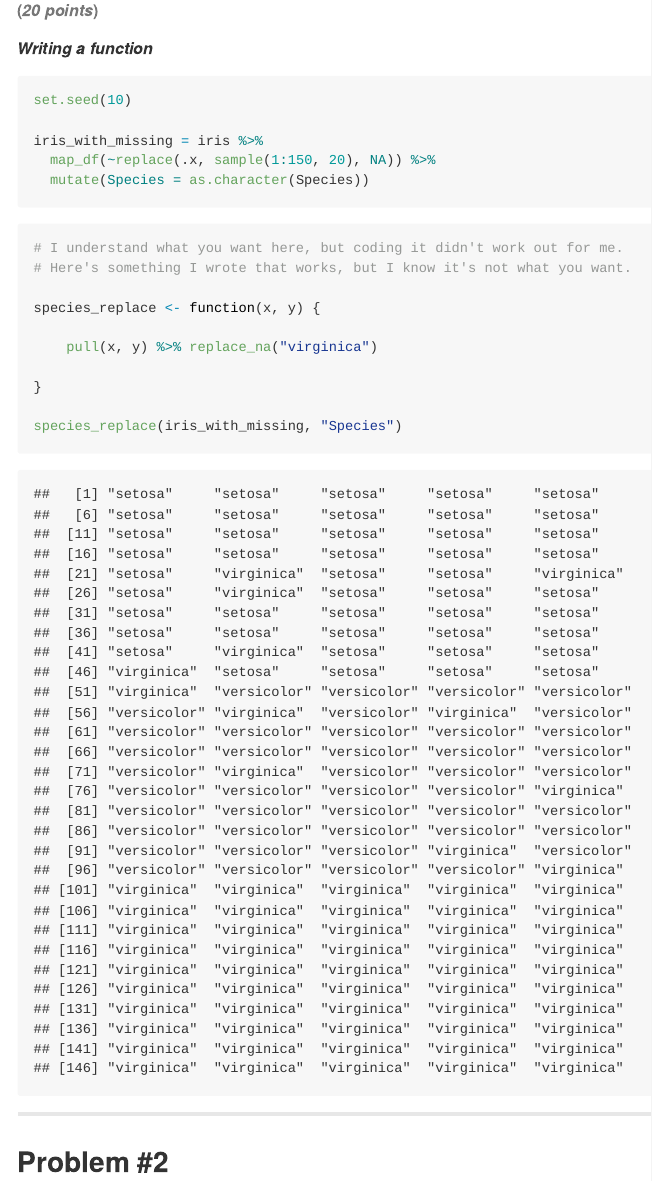
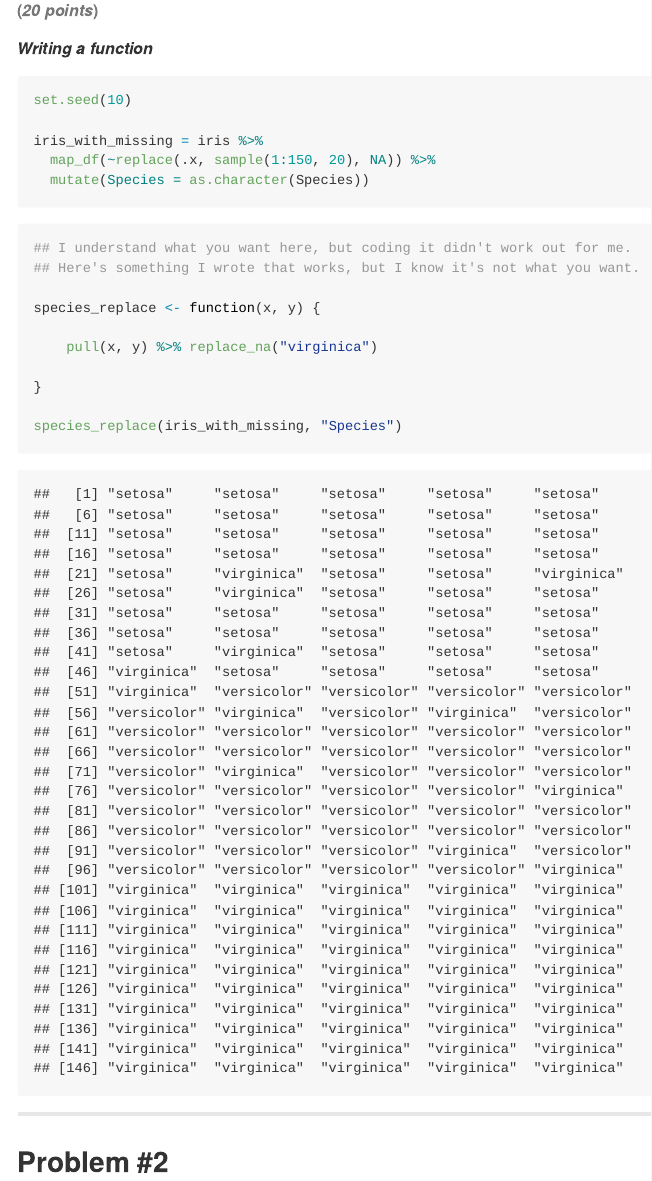
Before and after one commit to jon-brock/p8105_hw5, an R Markdown document (p8105_hw5_jpb2210.Rmd): the page in a window 1100 px wide, from 500 px down. Rendered offline with R 4.5, knitr and Pandoc, with nearby package versions; some code elsewhere in the file could not run offline.

Commit message:
last commit?

````diff
--- a/p8105_hw5_jpb2210.Rmd
+++ b/p8105_hw5_jpb2210.Rmd
@@ -29,8 +29,8 @@ iris_with_missing = iris %>%
 
 
 ```{r writing functions}
-# I understand what you want here, but coding it didn't work out for me.
-# Here's something I wrote that works, but I know it's not what you want.
+## I understand what you want here, but coding it didn't work out for me.
+## Here's something I wrote that works, but I know it's not what you want.
 
 species_replace <- function(x, y) {
 
````
Also changed, not shown: p8105_hw5_jpb2210.md.
